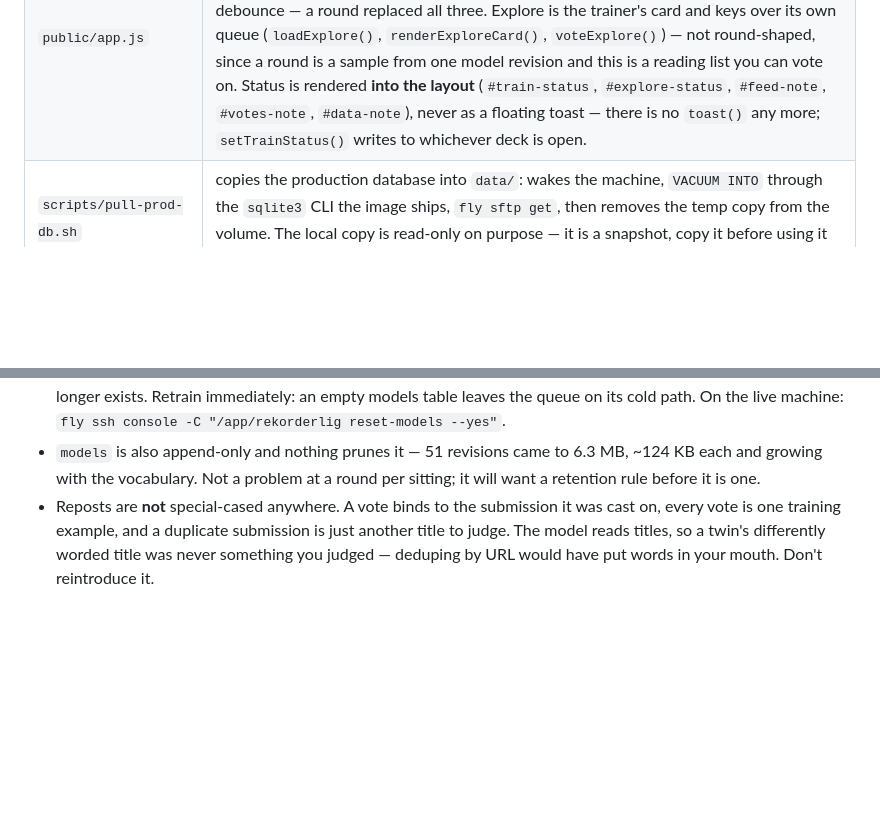
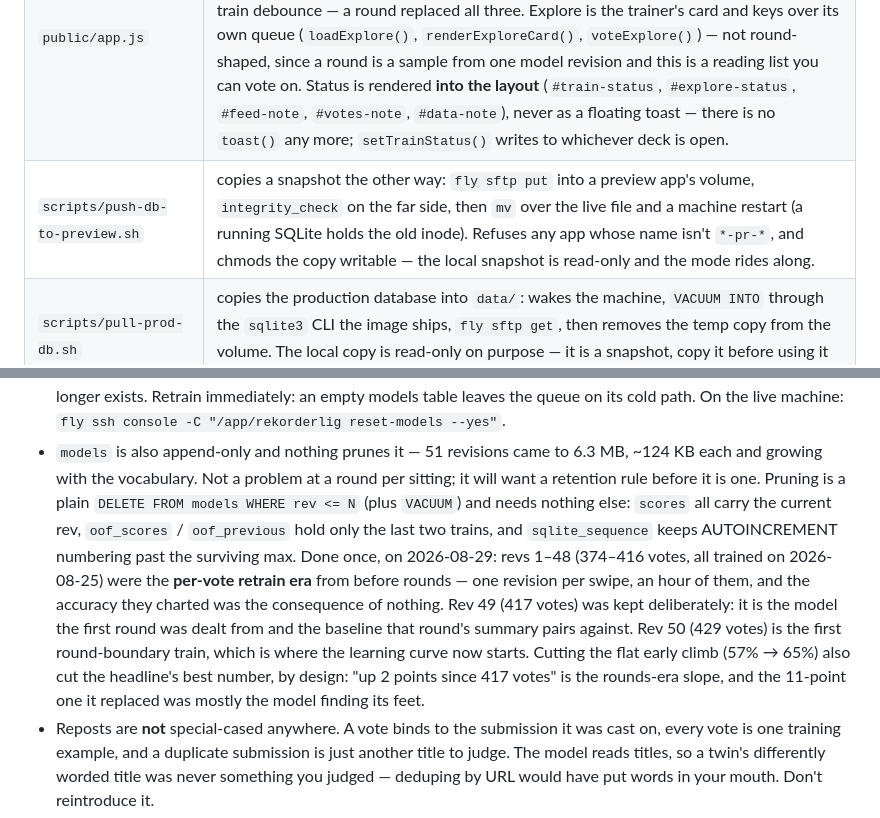
Before and after one commit to fredrik/rekorderlig, a Markdown page: CLAUDE.md, 2 parts joined by grey strips. Rendered like a GitHub page; blank space fills up the shorter version.

Commit message:
docs: record the pre-rounds model revision prune
Revs 1-48 (374-416 votes) were the per-vote retrain era from before
rounds and are gone from production. Note what the prune took, why rev
49 was kept as the first round's baseline, and that pruning needs
nothing beyond a DELETE.

Co-Authored-By: Claude Opus 5 (1M context) <noreply@anthropic.com>

```diff
--- a/CLAUDE.md
+++ b/CLAUDE.md
@@ -32,6 +32,7 @@ README.md is the full product description; this file is orientation for agents.
 | `src/server.rs` | routes table, optional `AUTH_TOKEN` auth, static files. Nothing fetches on a timer — `POST /api/sync` (202) is the only trigger, driven by cron or the Brain tab. Training's shape lives here too: `GET`/`POST /api/round` (resume or deal), `GET /api/round/summary` (what the finished round changed; also marks it spent), `GET /api/history` (the learning curve). `GET /api/queue` still serves a raw stratified draw and is what the round is dealt from. `GET /api/explore` is the Explore deck's pool, and ships the traction bar along with the cards. |
 | `src/main.rs` | subcommands: `serve` (the HTTP server; Docker's CMD) and the CLI companion — `sync` / `backfill` (`--from`/`--to`, `--dry-run` to audit without writing) / `train` / `stats` / `reset-models` (forget every trained model and retrain from the votes; insists on `--yes`). Flags: run with an unknown command (e.g. `rekorderlig help`) to get the usage line. `src/dates.rs` holds the UTC day arithmetic (`dayKey`, `daysBetween`) both sources share; `src/lib.rs` re-exports the modules so integration tests drive the same code the binary runs. |
 | `public/app.js` | the whole front end: Train, Explore, Feed, Votes, Brain views. Train is round-shaped: `loadRound()` resumes or deals, `finishRound()` runs the one retrain and asks for the summary, `renderRoundSummary()` draws it. There is no refill, no queue cursor and no train debounce — a round replaced all three. Explore is the trainer's card and keys over its own queue (`loadExplore()`, `renderExploreCard()`, `voteExplore()`) — not round-shaped, since a round is a sample from one model revision and this is a reading list you can vote on. Status is rendered **into the layout** (`#train-status`, `#explore-status`, `#feed-note`, `#votes-note`, `#data-note`), never as a floating toast — there is no `toast()` any more; `setTrainStatus()` writes to whichever deck is open. |
+| `scripts/push-db-to-preview.sh` | copies a snapshot the other way: `fly sftp put` into a preview app's volume, `integrity_check` on the far side, then `mv` over the live file and a machine restart (a running SQLite holds the old inode). Refuses any app whose name isn't `*-pr-*`, and chmods the copy writable — the local snapshot is read-only and the mode rides along. |
 | `scripts/pull-prod-db.sh` | copies the production database into `data/`: wakes the machine, `VACUUM INTO` through the `sqlite3` CLI the image ships, `fly sftp get`, then removes the temp copy from the volume. The local copy is read-only on purpose — it is a snapshot, copy it before using it as a working database. |
 
 ## Conventions
@@ -276,6 +277,19 @@ README.md is the full product description; this file is orientation for agents.
 - `models` is also append-only and nothing prunes it — 51 revisions came to
   6.3 MB, ~124 KB each and growing with the vocabulary. Not a problem at a
   round per sitting; it will want a retention rule before it is one.
+  Pruning is a plain `DELETE FROM models WHERE rev <= N` (plus `VACUUM`) and
+  needs nothing else: `scores` all carry the current rev, `oof_scores` /
+  `oof_previous` hold only the last two trains, and `sqlite_sequence` keeps
+  AUTOINCREMENT numbering past the surviving max. Done once, on 2026-08-29:
+  revs 1–48 (374–416 votes, all trained on 2026-08-25) were the **per-vote
+  retrain era** from before rounds — one revision per swipe, an hour of them,
+  and the accuracy they charted was the consequence of nothing. Rev 49 (417
+  votes) was kept deliberately: it is the model the first round was dealt from
+  and the baseline that round's summary pairs against. Rev 50 (429 votes) is
+  the first round-boundary train, which is where the learning curve now starts.
+  Cutting the flat early climb (57% → 65%) also cut the headline's best number,
+  by design: "up 2 points since 417 votes" is the rounds-era slope, and the
+  11-point one it replaced was mostly the model finding its feet.
 - Reposts are **not** special-cased anywhere. A vote binds to the submission it
   was cast on, every vote is one training example, and a duplicate submission is
   just another title to judge. The model reads titles, so a twin's differently
```
